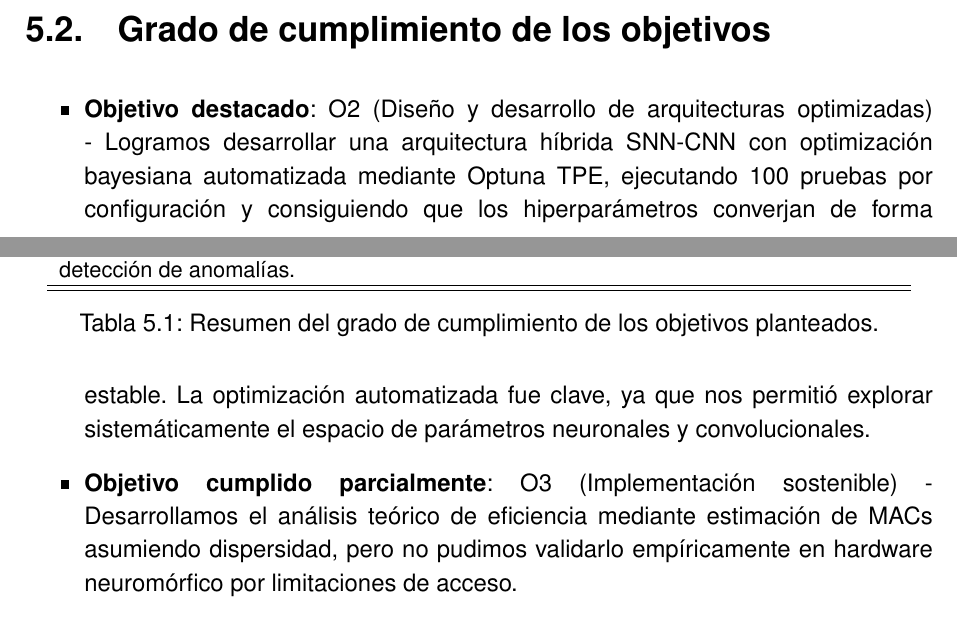
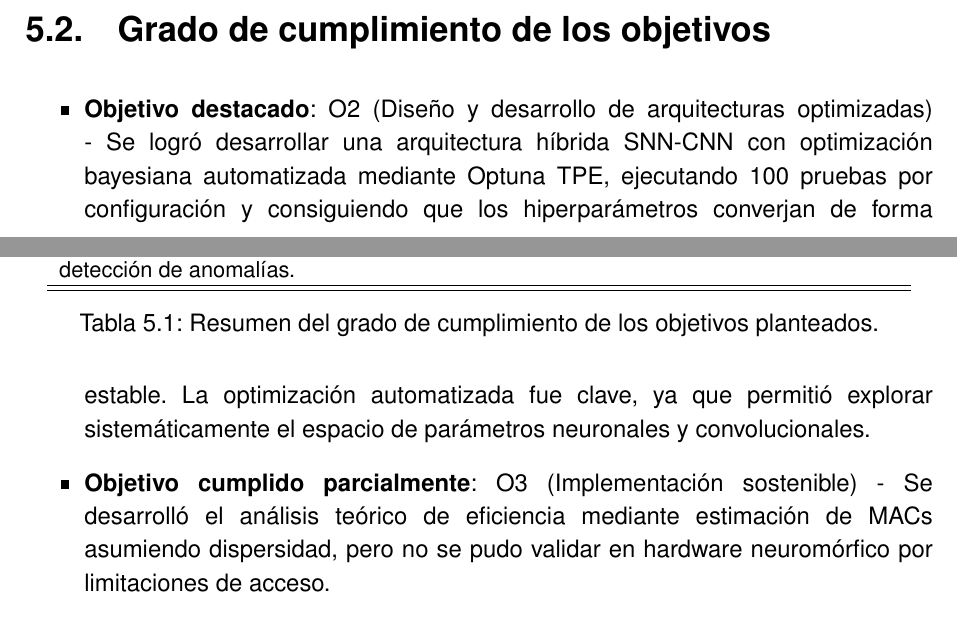
Before and after one commit to JGS9515/tfm_doc, a LaTeX thesis (main.tex, which reads Capitulos/5-Conclusiones/Conclusiones.tex): two parts of pages 69 and 70 of 82, joined at a grey line, cut so that both start at the same text. Compiled offline with pdfLaTeX.

Commit message:
Mejora de redacción en objetivos de conclusiones
Se actualizó la redacción de los objetivos destacados y cumplidos parcialmente en el apartado de conclusiones para emplear una voz más impersonal y mejorar la claridad del texto.

```diff
--- a/Capitulos/5-Conclusiones/Conclusiones.tex
+++ b/Capitulos/5-Conclusiones/Conclusiones.tex
@@ -27,8 +27,8 @@ Este TFM ha abordado el problema de detectar anomalías en series temporales usa
 
 
 \begin{itemize}
-    \item \textbf{Objetivo destacado}: O2 (Diseño y desarrollo de arquitecturas optimizadas) - Logramos desarrollar una arquitectura híbrida SNN-CNN con optimización bayesiana automatizada mediante Optuna TPE, ejecutando 100 pruebas por configuración y consiguiendo que los hiperparámetros converjan de forma estable. La optimización automatizada fue clave, ya que nos permitió explorar sistemáticamente el espacio de parámetros neuronales y convolucionales.
-    \item \textbf{Objetivo cumplido parcialmente}: O3 (Implementación sostenible) - Desarrollamos el análisis teórico de eficiencia mediante estimación de MACs asumiendo dispersidad, pero no pudimos validarlo empíricamente en hardware neuromórfico por limitaciones de acceso.
+    \item \textbf{Objetivo destacado}: O2 (Diseño y desarrollo de arquitecturas optimizadas) - Se logró desarrollar una arquitectura híbrida SNN-CNN con optimización bayesiana automatizada mediante Optuna TPE, ejecutando 100 pruebas por configuración y consiguiendo que los hiperparámetros converjan de forma estable. La optimización automatizada fue clave, ya que permitió explorar sistemáticamente el espacio de parámetros neuronales y convolucionales.
+    \item \textbf{Objetivo cumplido parcialmente}: O3 (Implementación sostenible) - Se desarrolló el análisis teórico de eficiencia mediante estimación de MACs asumiendo dispersidad, pero no se pudo validar en hardware neuromórfico por limitaciones de acceso.
 \end{itemize}
 
 \section{Principales contribuciones}
```
